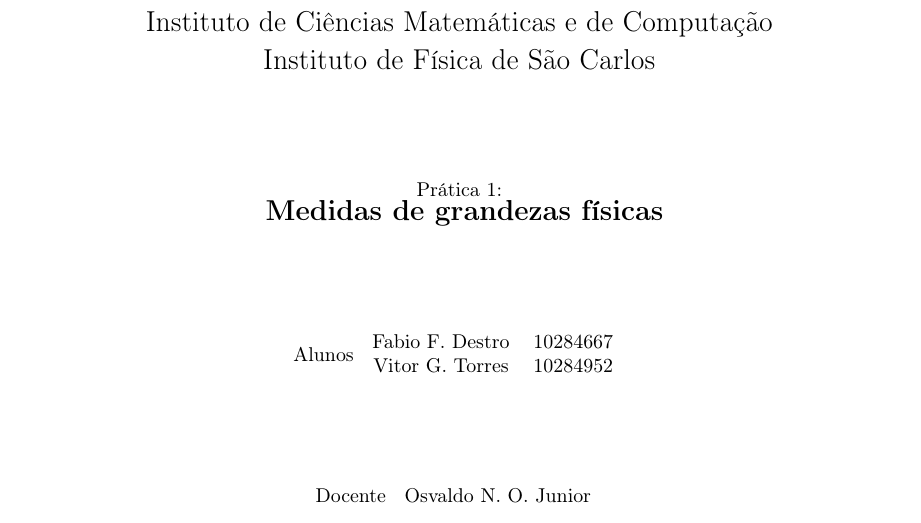
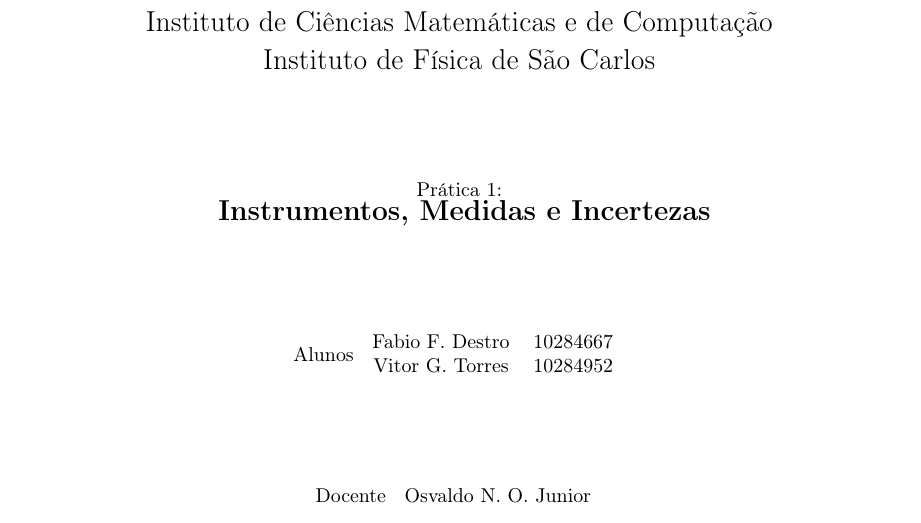
Before and after one commit to vitorgt/7600109, a LaTeX document (Capa/main.tex): part of the page, cut so that both start at the same text. Compiled offline with pdfLaTeX.

Commit message:
Update main.tex
cover report 1

```diff
--- a/Capa/main.tex
+++ b/Capa/main.tex
@@ -40,7 +40,7 @@
 \vfill
 Prática 1:\\
 {\Large\textbf{
-Medidas de grandezas físicas}}
+Instrumentos, Medidas e Incertezas}}
 \vfill
 Alunos
 \begin{tabular}{c c}
```
